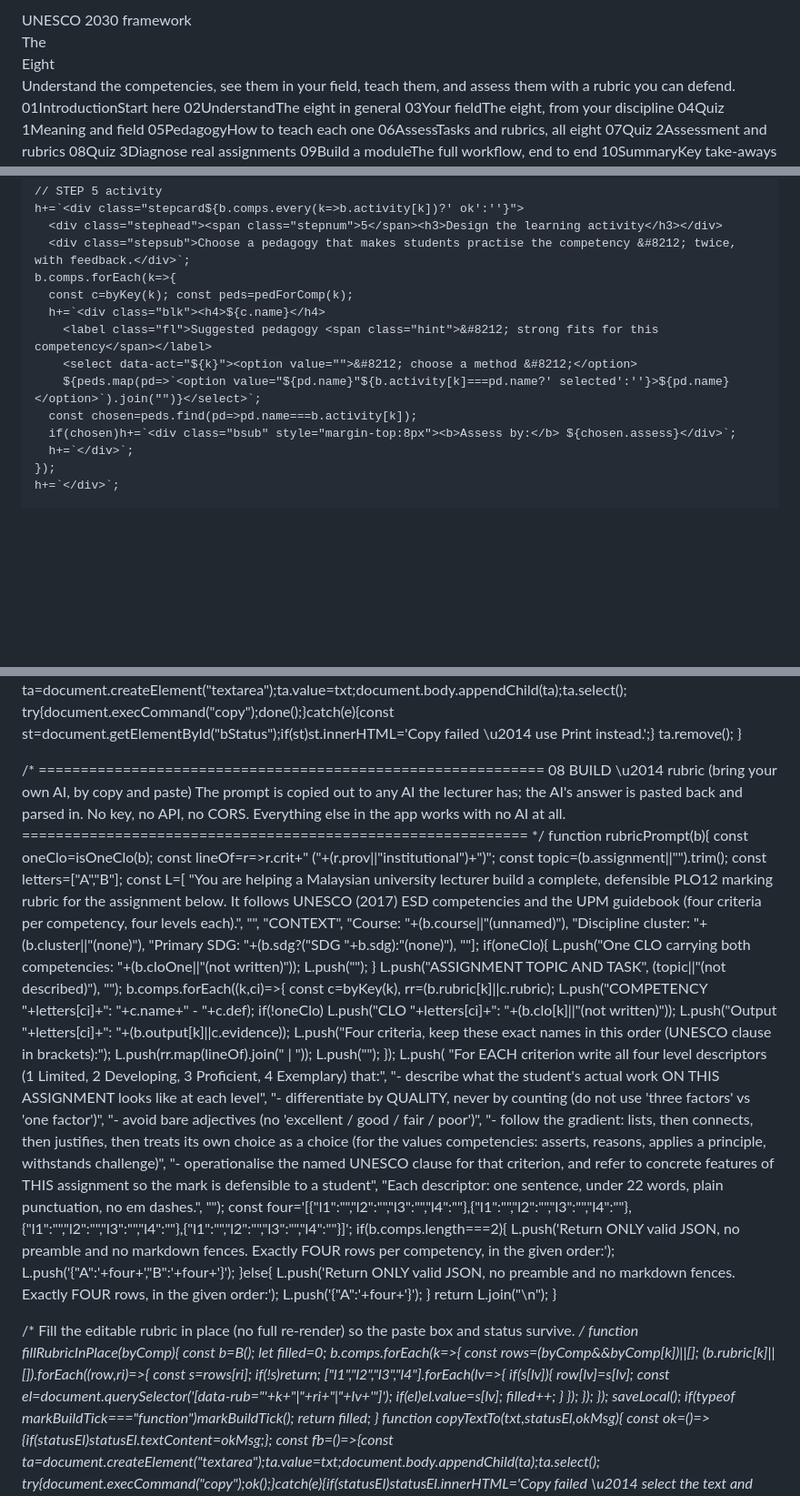
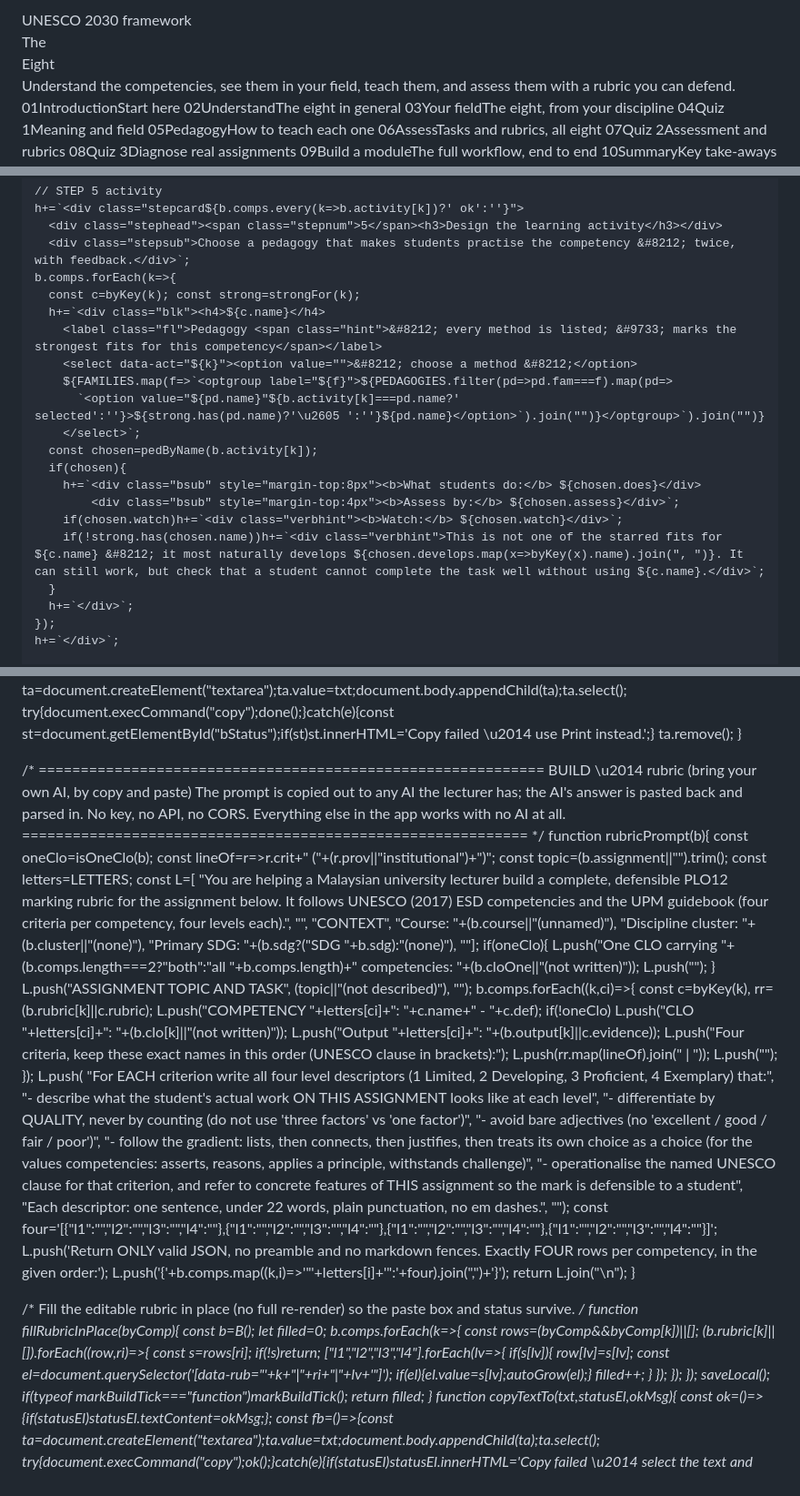
Before and after one commit to zurinaza/ESD-Competency, a Markdown page: README.md, 3 parts joined by grey strips. Shown at 91% size. GitHub-like rendering; blank space fills up the shorter version.

```diff
--- a/README.md
+++ b/README.md
@@ -7,9 +9,9 @@
 
 <style>
 :root{
-  --ink:#16211F; --ink-soft:#4A5A56; --paper:#F4F6F4; --card:#FFFFFF; --line:#D6DCD8;
-  --moss:#2F5D50; --moss-tint:#E4EDE9; --slate:#3A5A78; --slate-tint:#E5EBF1;
-  --amber:#B57D0E; --amber-tint:#F8EFD9; --rose:#9E3B3E; --rose-tint:#F7E4E4;--teal:#0E7C7B;--teal-tint:#DEEFEE;--orange:#C25A2B;--orange-tint:#FBE8DD;--plum:#3B2440;--plum-tint:#ECE4EE; --radius:3px;
+  --ink:#0E1A18; --ink-soft:#3C4F4A; --paper:#EDF2EF; --card:#FFFFFF; --line:#C2CDC8;
+  --moss:#1B6A55; --moss-tint:#CFE5DC; --slate:#215A86; --slate-tint:#D4E3F0;
+  --amber:#A76A00; --amber-tint:#FAE6BC; --rose:#932A2D; --rose-tint:#F6D3D3;--teal:#00706F;--teal-tint:#C7E5E3;--orange:#B84A18;--orange-tint:#FADBC8;--plum:#2E1834;--plum-tint:#E0D0E6; --radius:3px;
 }
 *{box-sizing:border-box}
 html,body{margin:0;padding:0}
@@ -31,14 +33,14 @@ button{font:inherit}
 .brandsub{font-size:12px;color:var(--ink-soft);line-height:1.4;margin-bottom:20px}
 .navbtn{display:flex;gap:11px;align-items:baseline;width:100%;text-align:left;background:none;border:0;border-left:3px solid transparent;color:var(--ink-soft);padding:11px 10px;margin:1px 0;border-radius:0 6px 6px 0;cursor:pointer;transition:background .14s,color .14s,border-color .14s}
 
-.navbtn:hover{background:#EEF3F0;color:var(--ink)}
+.navbtn:hover{background:#DEEBE4;color:var(--ink)}
 .navbtn[aria-current="true"]{background:var(--moss-tint);color:var(--moss);border-left-color:var(--moss)}
 .navbtn[aria-current="true"] .lbl{color:var(--moss)}
-.navbtn[aria-current="true"] .sub{color:#5E7D72}
-.navbtn .num{font-family:"IBM Plex Mono",monospace;font-size:11px;color:#9DB1AA;min-width:16px}
+.navbtn[aria-current="true"] .sub{color:#2E6455}
+.navbtn .num{font-family:"IBM Plex Mono",monospace;font-size:11px;color:#7FA096;min-width:16px}
 .navbtn[aria-current="true"] .num{color:var(--moss)}
 .navbtn .lbl{font-family:"Archivo",sans-serif;font-weight:600;font-size:15.5px;letter-spacing:-0.01em}
-.navbtn .sub{display:block;font-size:11.5px;color:#8A9A94;font-weight:400;font-family:"IBM Plex Sans",sans-serif;letter-spacing:0}
+.navbtn .sub{display:block;font-size:11.5px;color:#66807A;font-weight:400;font-family:"IBM Plex Sans",sans-serif;letter-spacing:0}
 .navbtn .tick{margin-left:auto;font-size:12px;color:var(--moss);font-weight:700}
 .railfoot{margin-top:22px;padding-top:16px;border-top:1px solid var(--line);font-size:11.5px;color:var(--ink-soft);line-height:1.55}
 .railfoot code{color:var(--moss);font-weight:600}
@@ -81,7 +83,7 @@ input:not([type="button"]):focus,select:focus,textarea:focus{outline:2px solid v
 .btn.small{padding:6px 12px;font-size:13.5px}
 select,input[type=text]{font:inherit;width:100%;padding:9px 11px;border:1px solid var(--line);border-radius:var(--radius);background:#fff;color:var(--ink)}
 label.fl{display:block;font-size:12.5px;font-weight:600;letter-spacing:.02em;margin:14px 0 5px;color:var(--ink-soft)}
-label.fl .hint{font-weight:400;color:#8A9793}
+label.fl .hint{font-weight:400;color:#657873}
 :focus-visible{outline:2px solid var(--amber);outline-offset:2px}
 
 .opt{display:block;width:100%;text-align:left;background:#fff;border:1px solid var(--line);border-radius:var(--radius);padding:12px 14px;margin-bottom:9px;cursor:pointer;font-size:15.2px;transition:border-color .12s,background .12s}
@@ -120,7 +122,7 @@ label.fl .hint{font-weight:400;color:#8A9793}
 .vidcap{font-size:12.5px;color:var(--ink-soft);margin-top:7px;text-align:center;line-height:1.3}
 .toggle2{display:inline-flex;border:1px solid var(--line);border-radius:22px;overflow:hidden;margin:8px 0 4px}
 .pilltog{background:var(--card);border:0;padding:9px 18px;font-size:14px;font-weight:600;color:var(--ink-soft);cursor:pointer;transition:background .14s,color .14s}
-.pilltog:hover{background:#EEF3F0}
+.pilltog:hover{background:#DEEBE4}
 .pilltog.on{background:var(--moss-tint);color:var(--moss)}
 .aicfg{border:1px solid var(--line);border-radius:6px;padding:10px 14px;background:var(--paper)}
 .aicfg summary{cursor:pointer;font-weight:600;font-size:14px;color:var(--moss)}
@@ -1592,13 +1639,20 @@ function renderBuild(){
       <div class="stephead"><span class="stepnum">5</span><h3>Design the learning activity</h3></div>
       <div class="stepsub">Choose a pedagogy that makes students practise the competency &#8212; twice, with feedback.</div>`;
     b.comps.forEach(k=>{
-      const c=byKey(k); const peds=pedForComp(k);
+      const c=byKey(k); const strong=strongFor(k);
       h+=`<div class="blk"><h4>${c.name}</h4>
-        <label class="fl">Suggested pedagogy <span class="hint">&#8212; strong fits for this competency</span></label>
+        <label class="fl">Pedagogy <span class="hint">&#8212; every method is listed; &#9733; marks the strongest fits for this competency</span></label>
         <select data-act="${k}"><option value="">&#8212; choose a method &#8212;</option>
-        ${peds.map(pd=>`<option value="${pd.name}"${b.activity[k]===pd.name?' selected':''}>${pd.name}</option>`).join("")}</select>`;
-      const chosen=peds.find(pd=>pd.name===b.activity[k]);
-      if(chosen)h+=`<div class="bsub" style="margin-top:8px"><b>Assess by:</b> ${chosen.assess}</div>`;
+        ${FAMILIES.map(f=>`<optgroup label="${f}">${PEDAGOGIES.filter(pd=>pd.fam===f).map(pd=>
+          `<option value="${pd.name}"${b.activity[k]===pd.name?' selected':''}>${strong.has(pd.name)?'\u2605 ':''}${pd.name}</option>`).join("")}</optgroup>`).join("")}
+        </select>`;
+      const chosen=pedByName(b.activity[k]);
+      if(chosen){
+        h+=`<div class="bsub" style="margin-top:8px"><b>What students do:</b> ${chosen.does}</div>
+            <div class="bsub" style="margin-top:4px"><b>Assess by:</b> ${chosen.assess}</div>`;
+        if(chosen.watch)h+=`<div class="verbhint"><b>Watch:</b> ${chosen.watch}</div>`;
+        if(!strong.has(chosen.name))h+=`<div class="verbhint">This is not one of the starred fits for ${c.name} &#8212; it most naturally develops ${chosen.develops.map(x=>byKey(x).name).join(", ")}. It can still work, but check that a student cannot complete the task well without using ${c.name}.</div>`;
+      }
       h+=`</div>`;
     });
     h+=`</div>`;
@@ -1807,7 +1862,7 @@ function fallbackCopy(txt,done){
 }
 
 /* ============================================================
-   08 BUILD \u2014 rubric (bring your own AI, by copy and paste)
+   BUILD \u2014 rubric (bring your own AI, by copy and paste)
    The prompt is copied out to any AI the lecturer has; the AI's
    answer is pasted back and parsed in. No key, no API, no CORS.
    Everything else in the app works with no AI at all.
@@ -1816,7 +1871,7 @@ function rubricPrompt(b){
   const oneClo=isOneClo(b);
   const lineOf=r=>r.crit+" ("+(r.prov||"institutional")+")";
   const topic=(b.assignment||"").trim();
-  const letters=["A","B"];
+  const letters=LETTERS;
   const L=[
 "You are helping a Malaysian university lecturer build a complete, defensible PLO12 marking rubric for the assignment below. It follows UNESCO (2017) ESD competencies and the UPM guidebook (four criteria per competency, four levels each).",
 "",
@@ -1825,7 +1880,7 @@ function rubricPrompt(b){
 "Discipline cluster: "+(b.cluster||"(none)"),
 "Primary SDG: "+(b.sdg?("SDG "+b.sdg):"(none)"),
 ""];
-  if(oneClo){ L.push("One CLO carrying both competencies: "+(b.cloOne||"(not written)")); L.push(""); }
+  if(oneClo){ L.push("One CLO carrying "+(b.comps.length===2?"both":"all "+b.comps.length)+" competencies: "+(b.cloOne||"(not written)")); L.push(""); }
   L.push("ASSIGNMENT TOPIC AND TASK", (topic||"(not described)"), "");
   b.comps.forEach((k,ci)=>{
     const c=byKey(k), rr=(b.rubric[k]||c.rubric);
@@ -1846,13 +1901,8 @@ function rubricPrompt(b){
 "Each descriptor: one sentence, under 22 words, plain punctuation, no em dashes.",
 "");
   const four='[{"l1":"","l2":"","l3":"","l4":""},{"l1":"","l2":"","l3":"","l4":""},{"l1":"","l2":"","l3":"","l4":""},{"l1":"","l2":"","l3":"","l4":""}]';
-  if(b.comps.length===2){
-    L.push('Return ONLY valid JSON, no preamble and no markdown fences. Exactly FOUR rows per competency, in the given order:');
-    L.push('{"A":'+four+',"B":'+four+'}');
-  }else{
-    L.push('Return ONLY valid JSON, no preamble and no markdown fences. Exactly FOUR rows, in the given order:');
-    L.push('{"A":'+four+'}');
-  }
+  L.push('Return ONLY valid JSON, no preamble and no markdown fences. Exactly FOUR rows per competency, in the given order:');
+  L.push('{'+b.comps.map((k,i)=>'"'+letters[i]+'":'+four).join(",")+'}');
   return L.join("\n");
 }
 
@@ -1866,7 +1916,7 @@ function fillRubricInPlace(byComp){
       ["l1","l2","l3","l4"].forEach(lv=>{
         if(s[lv]){ row[lv]=s[lv];
           const el=document.querySelector('[data-rub="'+k+"|"+ri+"|"+lv+'"]');
-          if(el)el.value=s[lv];
+          if(el){el.value=s[lv];autoGrow(el);}
           filled++;
         }
       });
```
Also changed, not shown: other parts of README.md (+120 -69 lines).
